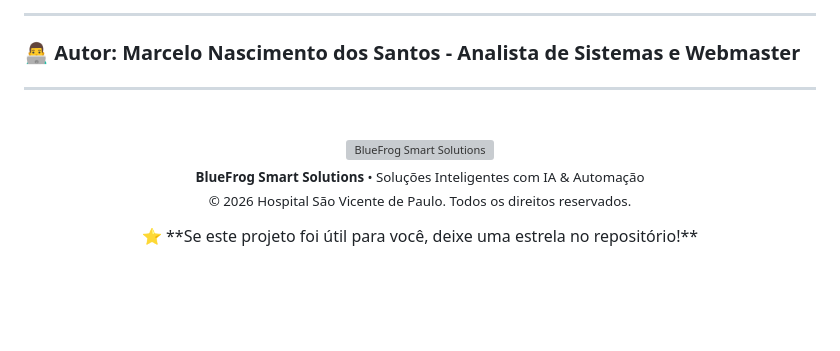
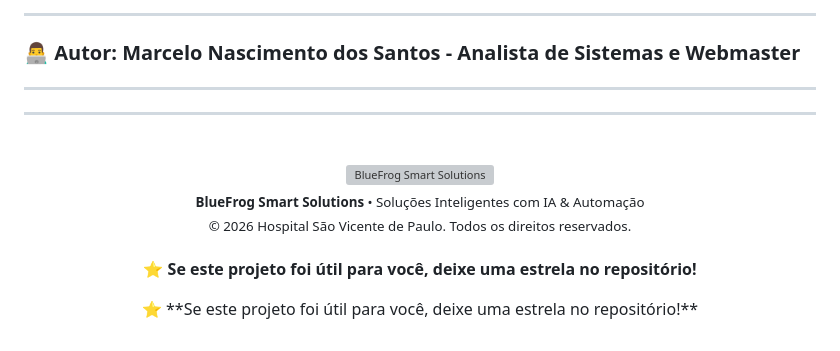
Before and after one commit to Macelo2020/sistema-lanchonete-angelus-cafe, a Markdown page: README.md, the part around the change. Rendered like a GitHub page; blank space fills up the shorter version; grey boxes are pictures that could not be loaded.

Commit message:
Update README with logo and copyright information
Added a logo and a copyright notice for BlueFrog Smart Solutions.

```diff
--- a/README.md
+++ b/README.md
@@ -261,6 +261,8 @@ Ideias para contribuições futuras:
 
 ---
 
+---
+
 <p align="center">
   <br/>
   <img src="https://github.com/Macelo2020/Macelo2020/raw/main/Logo%20Vertical%20Blue%20Frog.png" alt="BlueFrog Smart Solutions" width="160px"/>
@@ -268,8 +270,9 @@ Ideias para contribuições futuras:
   <sub><b>BlueFrog Smart Solutions</b> • Soluções Inteligentes com IA & Automação</sub>
   <br/>
   <sub>© 2026 Hospital São Vicente de Paulo. Todos os direitos reservados.</sub>
+  <br/><br/>
+  ⭐ <b>Se este projeto foi útil para você, deixe uma estrela no repositório!</b>
 </p>
-
 <p align="center">
   ⭐ **Se este projeto foi útil para você, deixe uma estrela no repositório!**
 </p>
```
